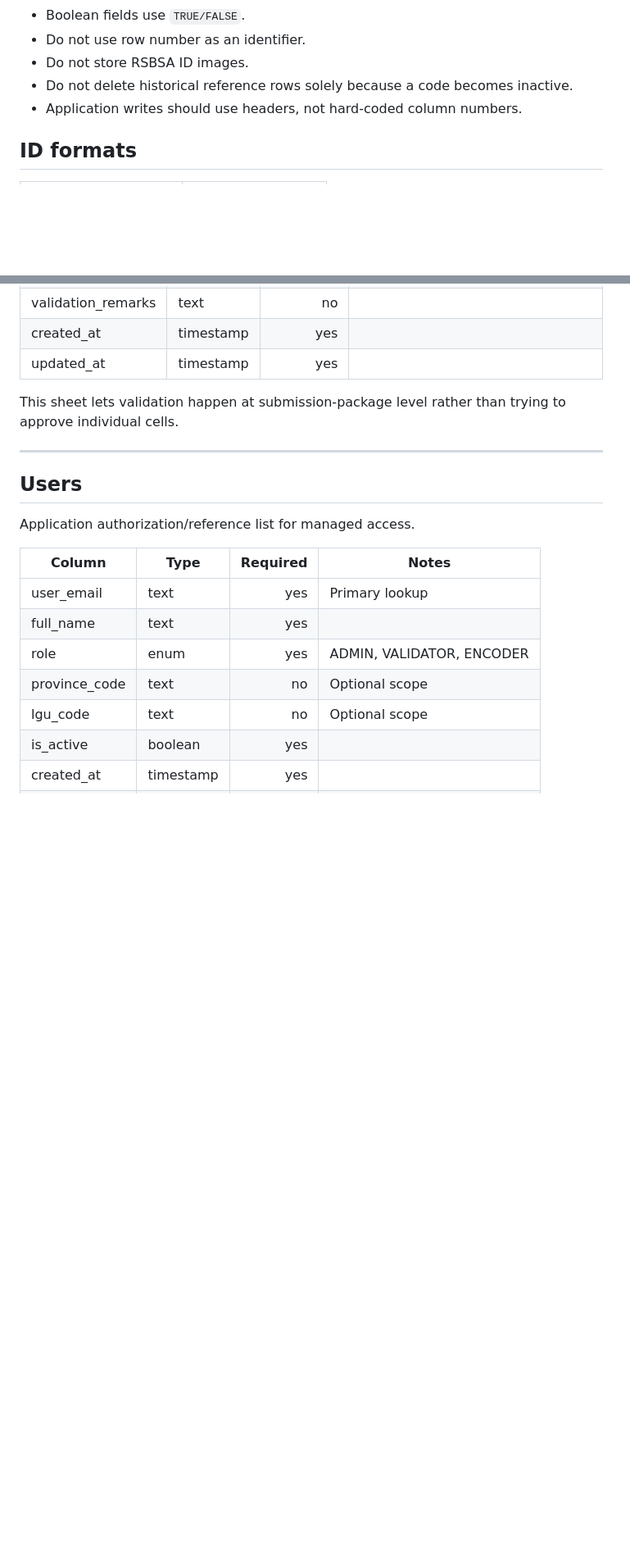
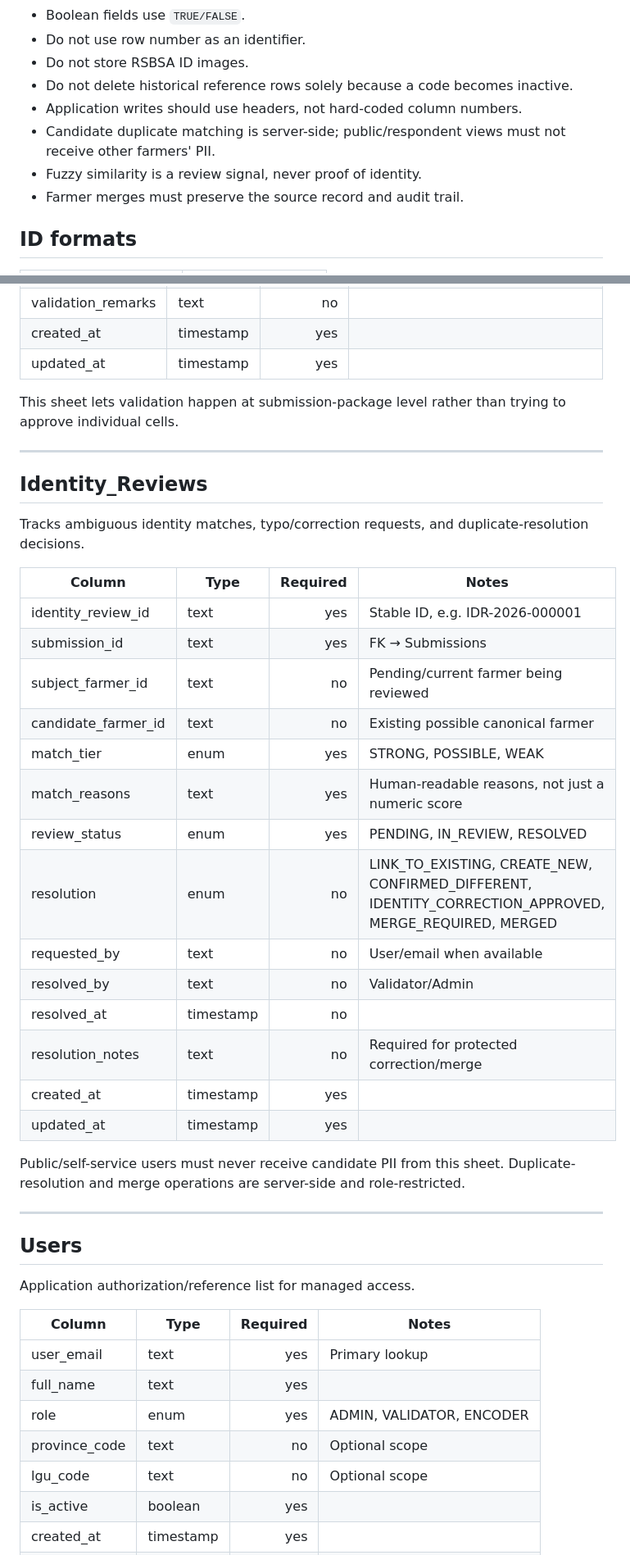
Before and after one commit to gilmour59/cacao_coffee_db, a Markdown page: docs/DATABASE_SCHEMA.md, 2 parts joined by grey strips. Shown at 82% size. GitHub-like rendering; blank space fills up the shorter version.

Commit message:
Add secure identity review and merge fields to schema

```diff
--- a/docs/DATABASE_SCHEMA.md
+++ b/docs/DATABASE_SCHEMA.md
@@ -14,6 +14,9 @@ Google Sheets is used as the operational data store, but the structure is intent
 - Do not store RSBSA ID images.
 - Do not delete historical reference rows solely because a code becomes inactive.
 - Application writes should use headers, not hard-coded column numbers.
+- Candidate duplicate matching is server-side; public/respondent views must not receive other farmers' PII.
+- Fuzzy similarity is a review signal, never proof of identity.
+- Farmer merges must preserve the source record and audit trail.
 
 ## ID formats
 
@@ -228,6 +240,31 @@ This sheet lets validation happen at submission-package level rather than trying
 
 ---
 
+## Identity_Reviews
+
+Tracks ambiguous identity matches, typo/correction requests, and duplicate-resolution decisions.
+
+| Column | Type | Required | Notes |
+|---|---|---:|---|
+| identity_review_id | text | yes | Stable ID, e.g. IDR-2026-000001 |
+| submission_id | text | yes | FK → Submissions |
+| subject_farmer_id | text | no | Pending/current farmer being reviewed |
+| candidate_farmer_id | text | no | Existing possible canonical farmer |
+| match_tier | enum | yes | STRONG, POSSIBLE, WEAK |
+| match_reasons | text | yes | Human-readable reasons, not just a numeric score |
+| review_status | enum | yes | PENDING, IN_REVIEW, RESOLVED |
+| resolution | enum | no | LINK_TO_EXISTING, CREATE_NEW, CONFIRMED_DIFFERENT, IDENTITY_CORRECTION_APPROVED, MERGE_REQUIRED, MERGED |
+| requested_by | text | no | User/email when available |
+| resolved_by | text | no | Validator/Admin |
+| resolved_at | timestamp | no | |
+| resolution_notes | text | no | Required for protected correction/merge |
+| created_at | timestamp | yes | |
+| updated_at | timestamp | yes | |
+
+Public/self-service users must never receive candidate PII from this sheet. Duplicate-resolution and merge operations are server-side and role-restricted.
+
+---
+
 ## Users
 
 Application authorization/reference list for managed access.
```
Also changed, not shown: other parts of docs/DATABASE_SCHEMA.md (+14 -5 lines).
